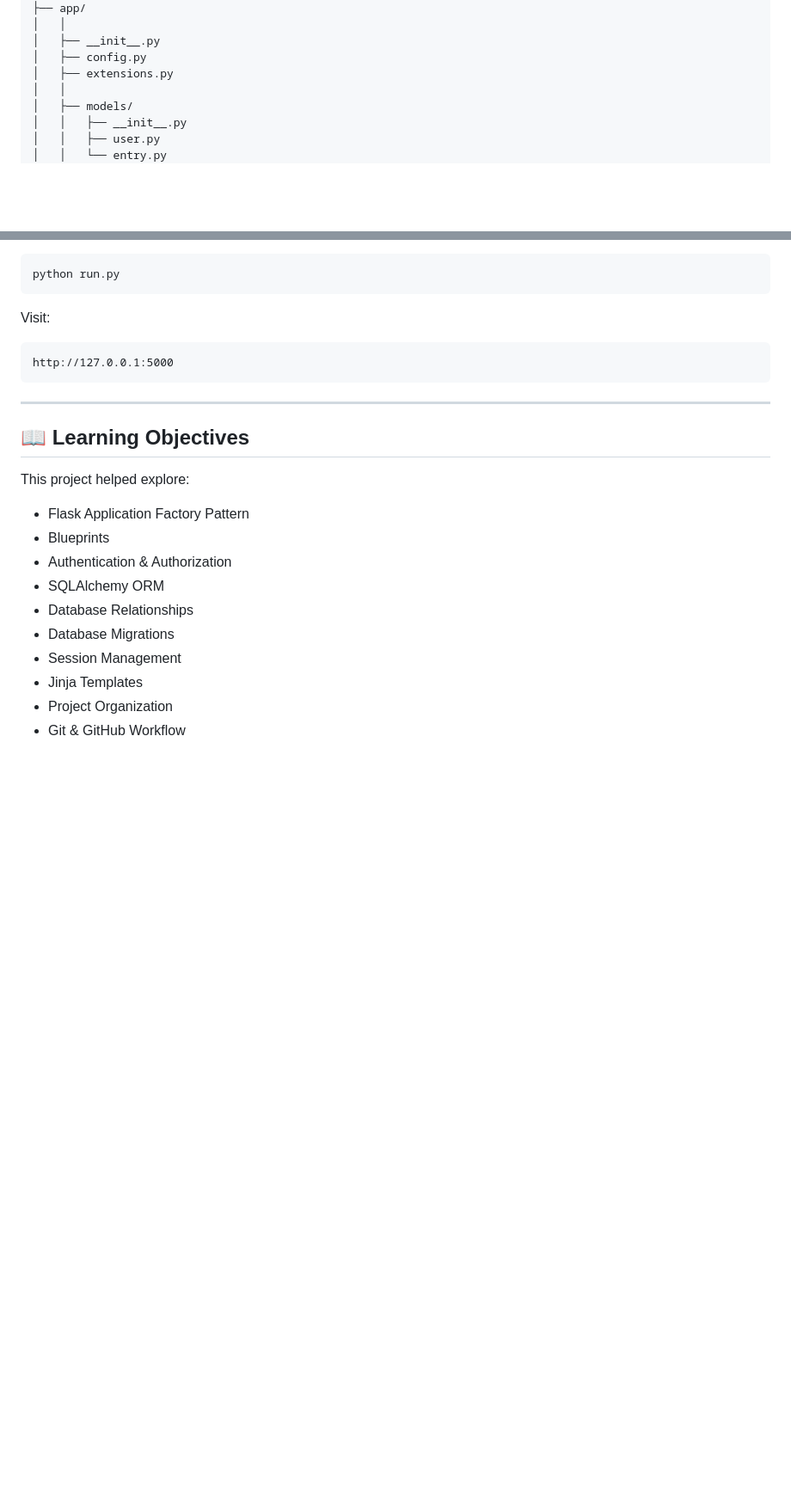
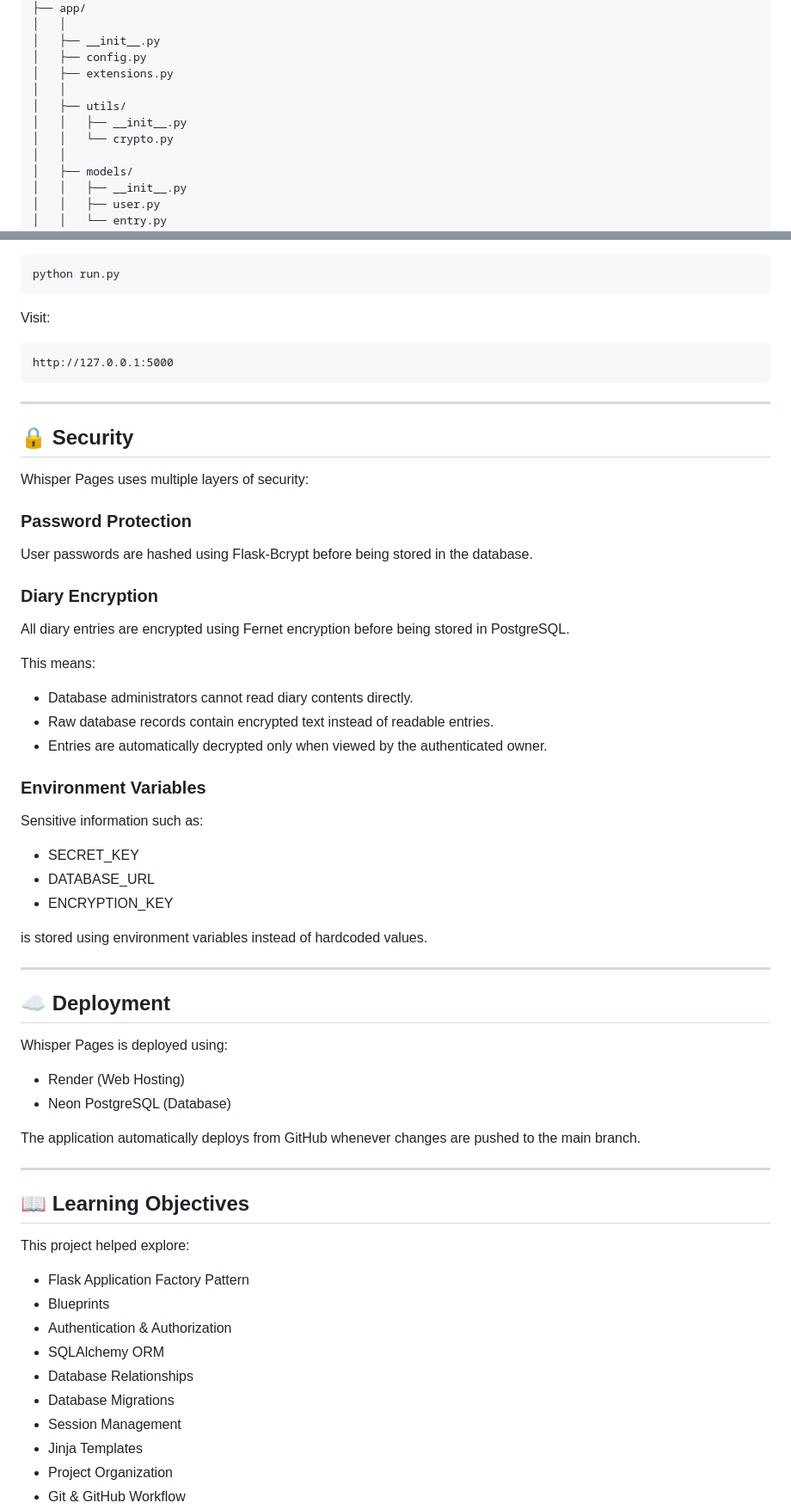
Before and after one commit to 4t1f4/Whisper-Pages, a Markdown page: README.md, 2 parts joined by grey strips. Shown at 86% size. Rendered like a GitHub page; blank space fills up the shorter version.

Commit message:
docs: update README with deployment and encryption features

```diff
--- a/README.md
+++ b/README.md
@@ -102,6 +111,10 @@ Whisper-Pages/
 │   ├── __init__.py
 │   ├── config.py
 │   ├── extensions.py
+│   │
+│   ├── utils/
+│   │   ├── __init__.py
+│   │   └── crypto.py
 │   │
 │   ├── models/
 │   │   ├── __init__.py
@@ -193,6 +213,47 @@ http://127.0.0.1:5000
 
 ---
 
+## 🔒 Security
+
+Whisper Pages uses multiple layers of security:
+
+### Password Protection
+
+User passwords are hashed using Flask-Bcrypt before being stored in the database.
+
+### Diary Encryption
+
+All diary entries are encrypted using Fernet encryption before being stored in PostgreSQL.
+
+This means:
+
+* Database administrators cannot read diary contents directly.
+* Raw database records contain encrypted text instead of readable entries.
+* Entries are automatically decrypted only when viewed by the authenticated owner.
+
+### Environment Variables
+
+Sensitive information such as:
+
+* SECRET_KEY
+* DATABASE_URL
+* ENCRYPTION_KEY
+
+is stored using environment variables instead of hardcoded values.
+
+---
+
+## ☁️ Deployment
+
+Whisper Pages is deployed using:
+
+* Render (Web Hosting)
+* Neon PostgreSQL (Database)
+
+The application automatically deploys from GitHub whenever changes are pushed to the main branch.
+
+---
+
 ## 📖 Learning Objectives
 
 This project helped explore:
```
Also changed, not shown: other parts of README.md (+25 -3 lines).
